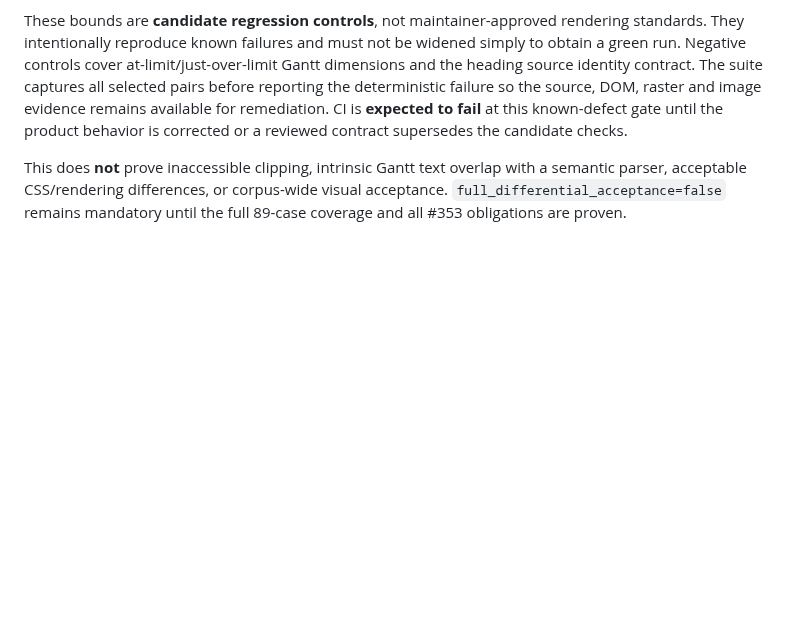
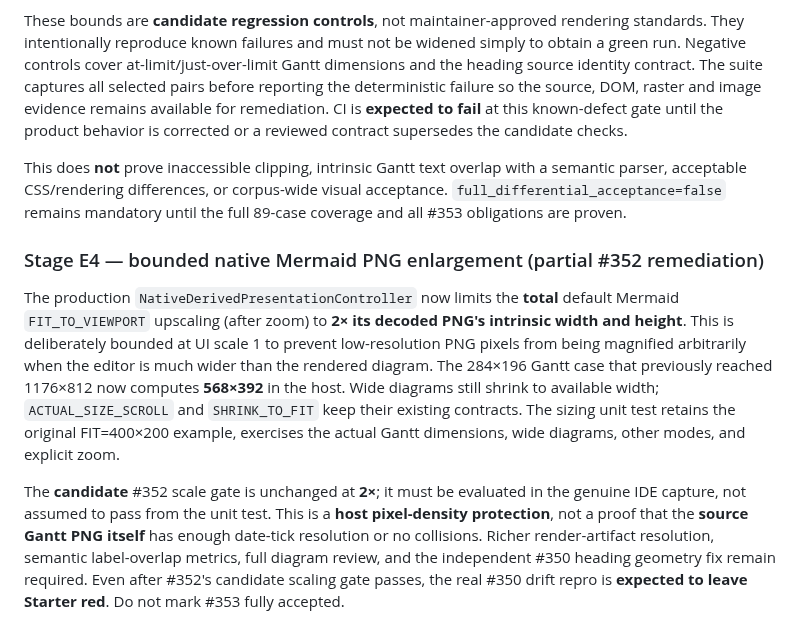
Before and after one commit to luceat-lux-vestra/MarkFlow, a Markdown page: tools/differential-acceptance/README.md, the part around the change. GitHub-like rendering; blank space fills up the shorter version.

Commit message:
docs(mermaid): scope partial Gantt host-density remediation and remaining obligations

```diff
--- a/tools/differential-acceptance/README.md
+++ b/tools/differential-acceptance/README.md
@@ -175,3 +175,25 @@ This does **not** prove inaccessible clipping, intrinsic Gantt text overlap
 with a semantic parser, acceptable CSS/rendering differences, or corpus-wide
 visual acceptance. `full_differential_acceptance=false` remains mandatory
 until the full 89-case coverage and all #353 obligations are proven.
+
+### Stage E4 — bounded native Mermaid PNG enlargement (partial #352 remediation)
+
+The production `NativeDerivedPresentationController` now limits the **total**
+default Mermaid `FIT_TO_VIEWPORT` upscaling (after zoom) to **2× its decoded
+PNG's intrinsic width and height**. This is deliberately bounded at UI scale
+1 to prevent low-resolution PNG pixels from being magnified arbitrarily when
+the editor is much wider than the rendered diagram. The 284×196 Gantt case
+that previously reached 1176×812 now computes **568×392** in the host. Wide
+diagrams still shrink to available width; `ACTUAL_SIZE_SCROLL` and
+`SHRINK_TO_FIT` keep their existing contracts. The sizing unit test retains
+the original FIT=400×200 example, exercises the actual Gantt dimensions,
+wide diagrams, other modes, and explicit zoom.
+
+The **candidate** #352 scale gate is unchanged at **2×**; it must be
+evaluated in the genuine IDE capture, not assumed to pass from the unit test.
+This is a **host pixel-density protection**, not a proof that the **source
+Gantt PNG itself** has enough date-tick resolution or no collisions. Richer
+render-artifact resolution, semantic label-overlap metrics, full diagram
+review, and the independent #350 heading geometry fix remain required.
+Even after #352's candidate scaling gate passes, the real #350 drift repro
+is **expected to leave Starter red**. Do not mark #353 fully accepted.
```
